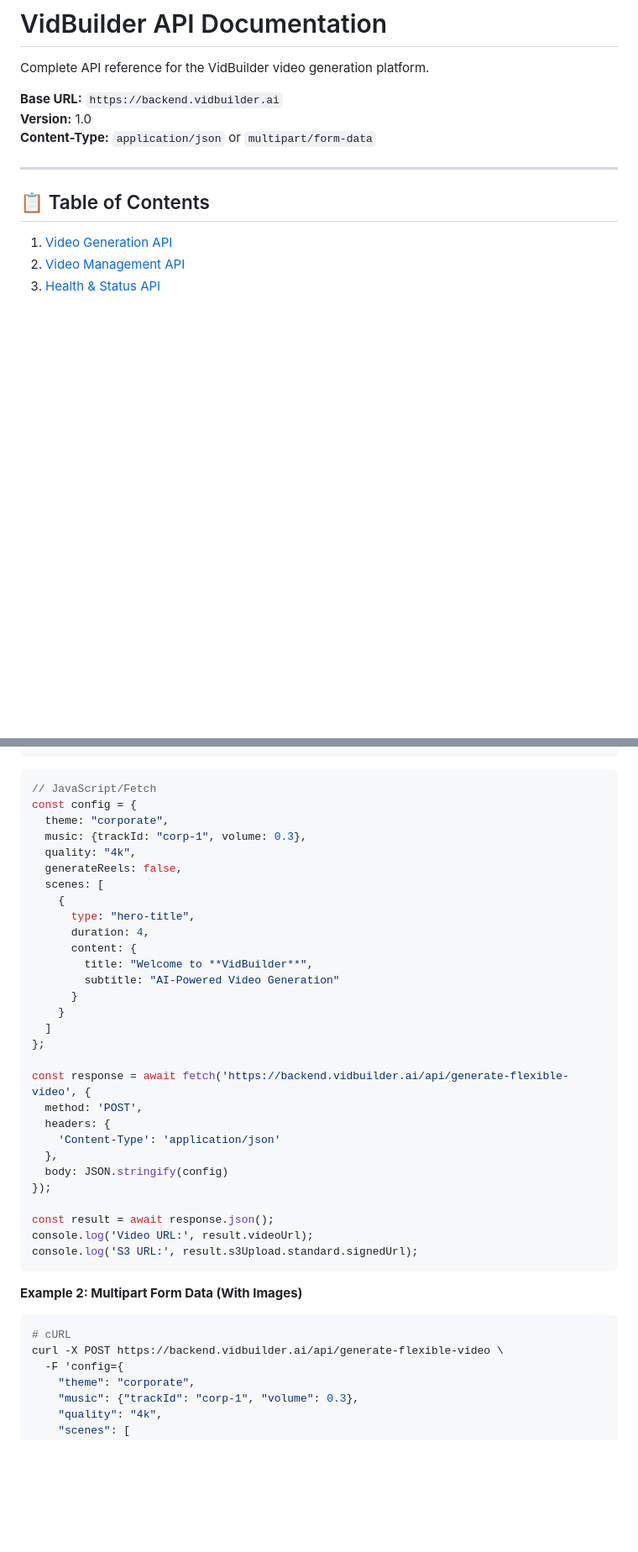
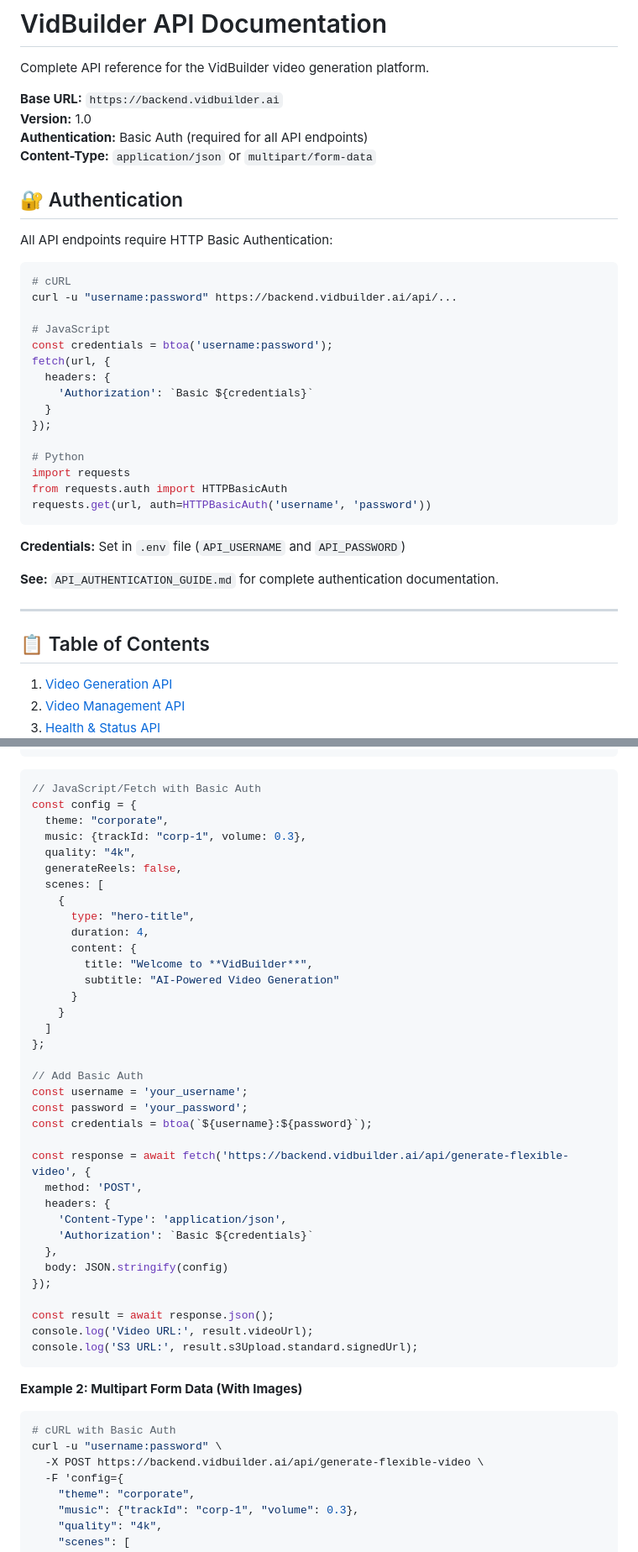
Before and after one commit to amirtds/vidbuilder.ai, a Markdown page: API_DOCUMENTATION.md, 2 parts joined by grey strips. Shown: that part at 84% size. GitHub-like rendering; blank space fills up the shorter version.

````diff
--- a/API_DOCUMENTATION.md
+++ b/API_DOCUMENTATION.md
@@ -4,7 +4,34 @@ Complete API reference for the VidBuilder video generation platform.
 
 **Base URL:** `https://backend.vidbuilder.ai`
 **Version:** 1.0
+**Authentication:** Basic Auth (required for all API endpoints)
 **Content-Type:** `application/json` or `multipart/form-data`
+
+## 🔐 Authentication
+
+All API endpoints require HTTP Basic Authentication:
+
+```bash
+# cURL
+curl -u "username:password" https://backend.vidbuilder.ai/api/...
+
+# JavaScript
+const credentials = btoa('username:password');
+fetch(url, {
+  headers: {
+    'Authorization': `Basic ${credentials}`
+  }
+});
+
+# Python
+import requests
+from requests.auth import HTTPBasicAuth
+requests.get(url, auth=HTTPBasicAuth('username', 'password'))
+```
+
+**Credentials:** Set in `.env` file (`API_USERNAME` and `API_PASSWORD`)
+
+**See:** `API_AUTHENTICATION_GUIDE.md` for complete authentication documentation.
 
 ---
 
@@ -113,7 +271,7 @@ curl -X POST https://backend.vidbuilder.ai/api/generate-flexible-video \
 ```
 
 ```javascript
-// JavaScript/Fetch
+// JavaScript/Fetch with Basic Auth
 const config = {
   theme: "corporate",
   music: {trackId: "corp-1", volume: 0.3},
@@ -131,10 +289,16 @@ const config = {
   ]
 };
 
+// Add Basic Auth
+const username = 'your_username';
+const password = 'your_password';
+const credentials = btoa(`${username}:${password}`);
+
 const response = await fetch('https://backend.vidbuilder.ai/api/generate-flexible-video', {
   method: 'POST',
   headers: {
-    'Content-Type': 'application/json'
+    'Content-Type': 'application/json',
+    'Authorization': `Basic ${credentials}`
   },
   body: JSON.stringify(config)
 });
@@ -147,8 +311,9 @@ console.log('S3 URL:', result.s3Upload.standard.signedUrl);
 **Example 2: Multipart Form Data (With Images)**
 
 ```bash
-# cURL
-curl -X POST https://backend.vidbuilder.ai/api/generate-flexible-video \
+# cURL with Basic Auth
+curl -u "username:password" \
+  -X POST https://backend.vidbuilder.ai/api/generate-flexible-video \
   -F 'config={
     "theme": "corporate",
     "music": {"trackId": "corp-1", "volume": 0.3},
````
Also changed, not shown: other parts of API_DOCUMENTATION.md (+135 -4 lines).
